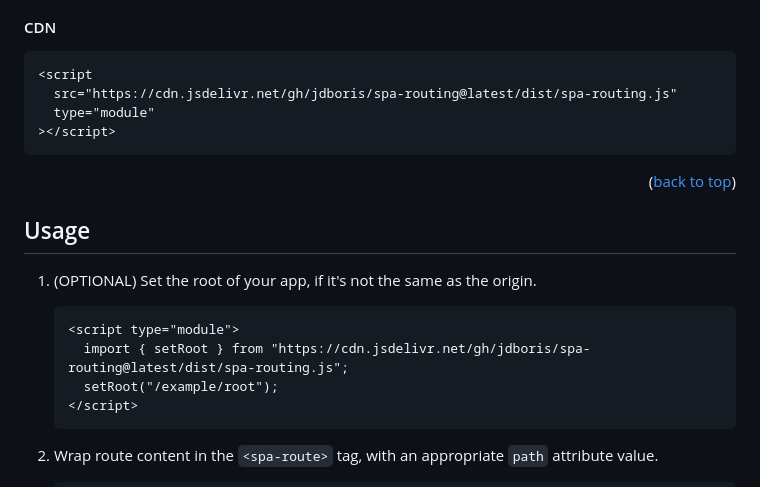
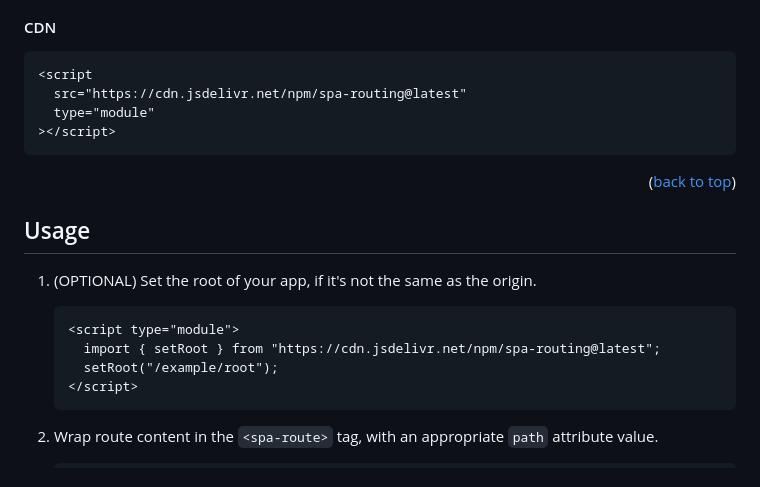
Before and after one commit to jdboris/spa-routing, a Markdown page: readme.md, the part around the change. Drawn GitHub-style.

Commit message:
Update readme to use npm jsdeliver source

````diff
--- a/readme.md
+++ b/readme.md
@@ -60,7 +60,7 @@ app.get(/.*/, (req, res) => {
 
 ```html
 <script
-  src="https://cdn.jsdelivr.net/gh/jdboris/spa-routing@latest/dist/spa-routing.js"
+  src="https://cdn.jsdelivr.net/npm/spa-routing@latest"
   type="module"
 ></script>
 ```
@@ -75,7 +75,7 @@ app.get(/.*/, (req, res) => {
 
    ```html
    <script type="module">
-     import { setRoot } from "https://cdn.jsdelivr.net/gh/jdboris/spa-routing@latest/dist/spa-routing.js";
+     import { setRoot } from "https://cdn.jsdelivr.net/npm/spa-routing@latest";
      setRoot("/example/root");
    </script>
    ```
````
